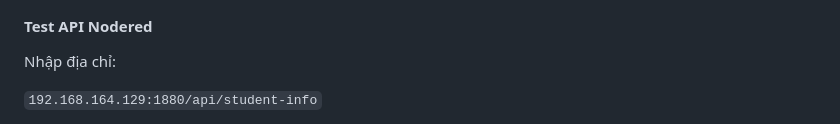
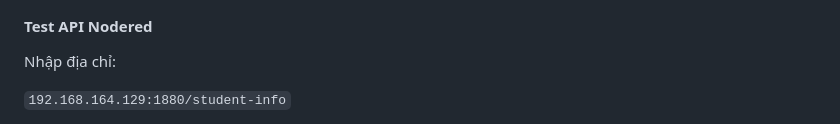
Before and after one commit to hieu181104/Bai1_Dev-Applications-with-Open-Source, a Markdown page: E.md, the part around one of its changes. Drawn GitHub-style.

````diff
--- a/E.md
+++ b/E.md
@@ -61,5 +61,5 @@ return msg;
 #### Test API Nodered
 Nhập địa chỉ:
 
-```192.168.164.129:1880/api/student-info```
+```192.168.164.129:1880/student-info```
 
````
Also changed, not shown: other parts of E.md (+4 -1 lines).
